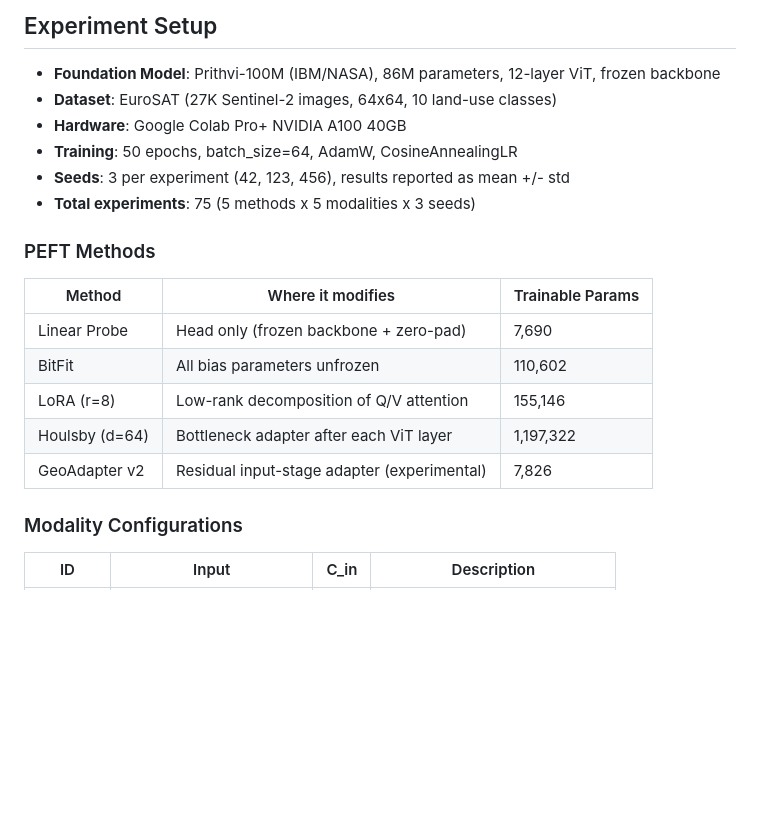
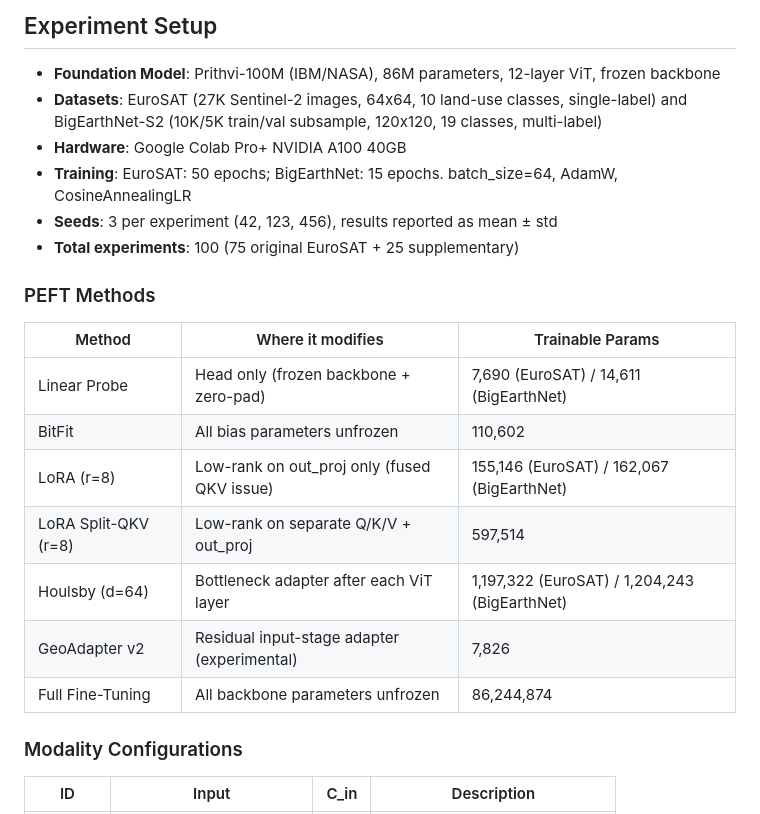
Before and after one commit to zhouning/alphaearth-training-system, a Markdown page: docs/Experiment_Results_Analysis.md, the part around one of its changes. GitHub-like rendering; blank space fills up the shorter version.

```diff
--- a/docs/Experiment_Results_Analysis.md
+++ b/docs/Experiment_Results_Analysis.md
@@ -3,21 +3,23 @@
 ## Experiment Setup
 
 - **Foundation Model**: Prithvi-100M (IBM/NASA), 86M parameters, 12-layer ViT, frozen backbone
-- **Dataset**: EuroSAT (27K Sentinel-2 images, 64x64, 10 land-use classes)
+- **Datasets**: EuroSAT (27K Sentinel-2 images, 64x64, 10 land-use classes, single-label) and BigEarthNet-S2 (10K/5K train/val subsample, 120x120, 19 classes, multi-label)
 - **Hardware**: Google Colab Pro+ NVIDIA A100 40GB
-- **Training**: 50 epochs, batch_size=64, AdamW, CosineAnnealingLR
-- **Seeds**: 3 per experiment (42, 123, 456), results reported as mean +/- std
-- **Total experiments**: 75 (5 methods x 5 modalities x 3 seeds)
+- **Training**: EuroSAT: 50 epochs; BigEarthNet: 15 epochs. batch_size=64, AdamW, CosineAnnealingLR
+- **Seeds**: 3 per experiment (42, 123, 456), results reported as mean ± std
+- **Total experiments**: 100 (75 original EuroSAT + 25 supplementary)
 
 ### PEFT Methods
 
 | Method | Where it modifies | Trainable Params |
 |---|---|---|
-| Linear Probe | Head only (frozen backbone + zero-pad) | 7,690 |
+| Linear Probe | Head only (frozen backbone + zero-pad) | 7,690 (EuroSAT) / 14,611 (BigEarthNet) |
 | BitFit | All bias parameters unfrozen | 110,602 |
-| LoRA (r=8) | Low-rank decomposition of Q/V attention | 155,146 |
-| Houlsby (d=64) | Bottleneck adapter after each ViT layer | 1,197,322 |
+| LoRA (r=8) | Low-rank on out_proj only (fused QKV issue) | 155,146 (EuroSAT) / 162,067 (BigEarthNet) |
+| LoRA Split-QKV (r=8) | Low-rank on separate Q/K/V + out_proj | 597,514 |
+| Houlsby (d=64) | Bottleneck adapter after each ViT layer | 1,197,322 (EuroSAT) / 1,204,243 (BigEarthNet) |
 | GeoAdapter v2 | Residual input-stage adapter (experimental) | 7,826 |
+| Full Fine-Tuning | All backbone parameters unfrozen | 86,244,874 |
 
 ### Modality Configurations
 
```
Also changed, not shown: other parts of docs/Experiment_Results_Analysis.md (+59 -26 lines).
